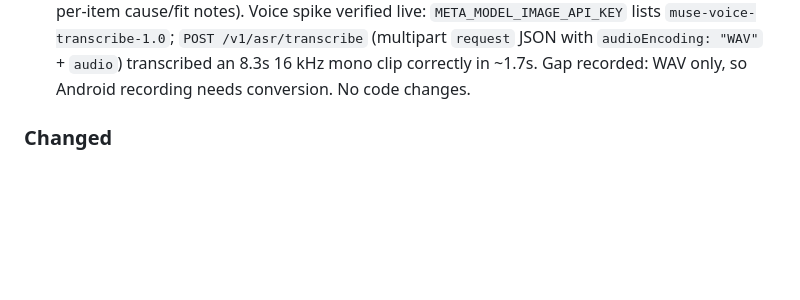
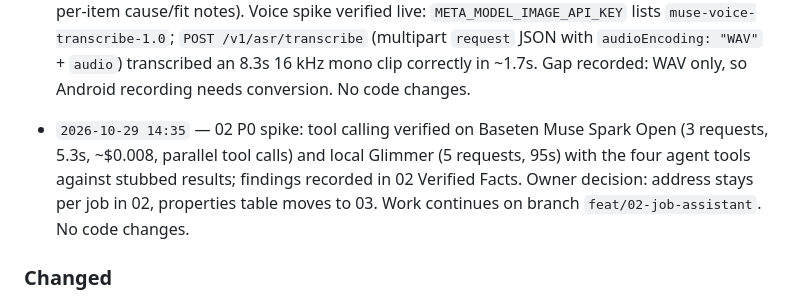
Before and after one commit to pajarraco/Sparkl, a Markdown page: CHANGELOG.md, the part around the change. GitHub-like rendering; blank space fills up the shorter version.

```diff
--- a/CHANGELOG.md
+++ b/CHANGELOG.md
@@ -124,6 +124,7 @@ Append-only: add a new entry under `## [Unreleased]` for any change, stamped `YY
 - `2026-10-29 12:40` — stretch deferred in full (owner decision): push notifications, Spanish strings, Maestro smoke all parked in `tasks.md` until post-demo. No code changes.
 - `2026-10-29 14:07` — `context/features/02-integrate-baseten.md`: draft plan added (owner decisions, verified facts, phased steps P0–P4, validation, risks). Verified live: `BASETEN_API_KEY` valid (`/v1/models` 200); `meta-models/muse-spark-open-1026` returned a correct JSON draft in 1.8s (~$0.002/turn) with `reasoning_effort: low`; local `muse-glimmer:latest` returned the same draft (56s cold). Plan awaits approval before `tasks.md` entries. No code changes.
 - `2026-10-29 14:24` — 02 plan approved by owner: `tasks.md` §10 added (P0 spike → P1 core → P2 smart → P3 voice → P4 stretch → close-out). 02 gains the owner's learning shortcuts (`singleProperty` skips the address question; `usualCleaner` offers "go with {name} as always?", a pinned suggestion until 03's two-way assignment) and an open decision on the properties table. `03-improvements-issues.md` gains a triage section (map + single save CTA moved to 02; per-item cause/fit notes). Voice spike verified live: `META_MODEL_IMAGE_API_KEY` lists `muse-voice-transcribe-1.0`; `POST /v1/asr/transcribe` (multipart `request` JSON with `audioEncoding: "WAV"` + `audio`) transcribed an 8.3s 16 kHz mono clip correctly in ~1.7s. Gap recorded: WAV only, so Android recording needs conversion. No code changes.
+- `2026-10-29 14:35` — 02 P0 spike: tool calling verified on Baseten Muse Spark Open (3 requests, 5.3s, ~$0.008, parallel tool calls) and local Glimmer (5 requests, 95s) with the four agent tools against stubbed results; findings recorded in 02 Verified Facts. Owner decision: address stays per job in 02, properties table moves to 03. Work continues on branch `feat/02-job-assistant`. No code changes.
 
 ### Changed
 
```
Also changed, not shown: context/features/02-integrate-baseten.md (+18 -3 lines), context/tasks.md (+3 -3 lines).
